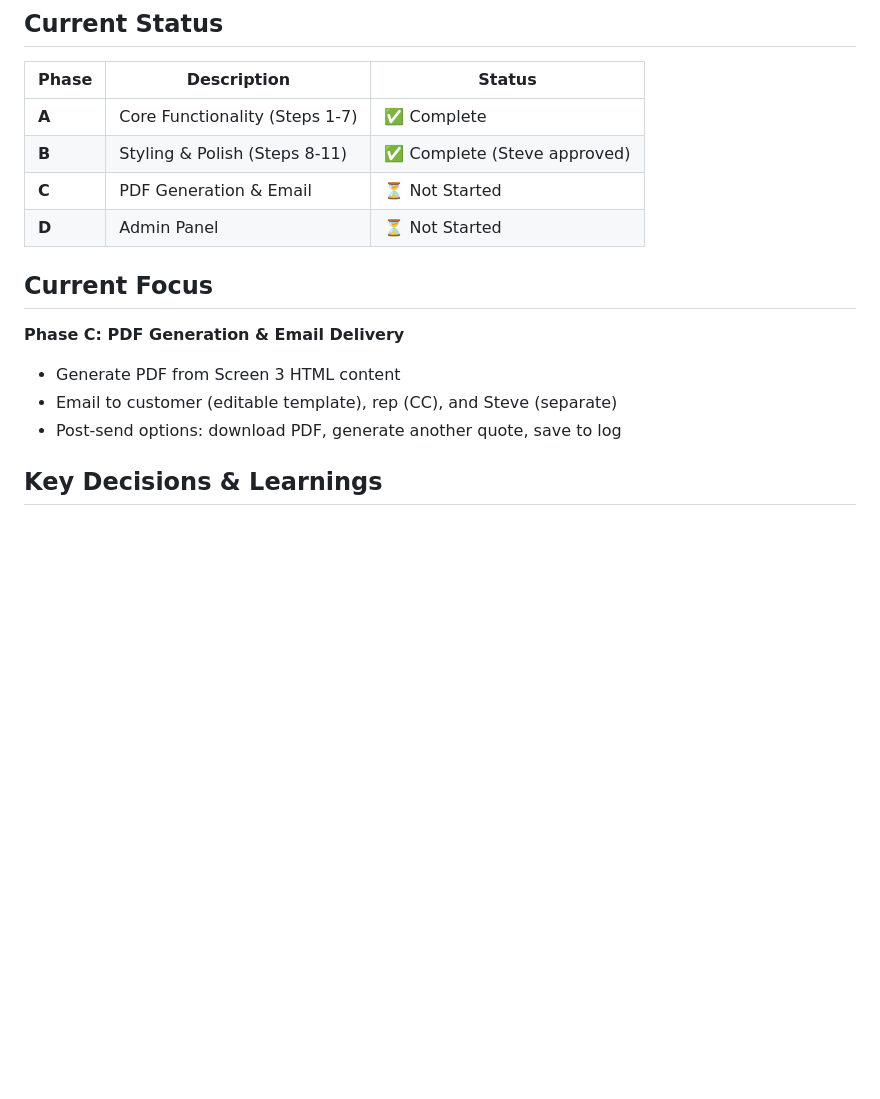
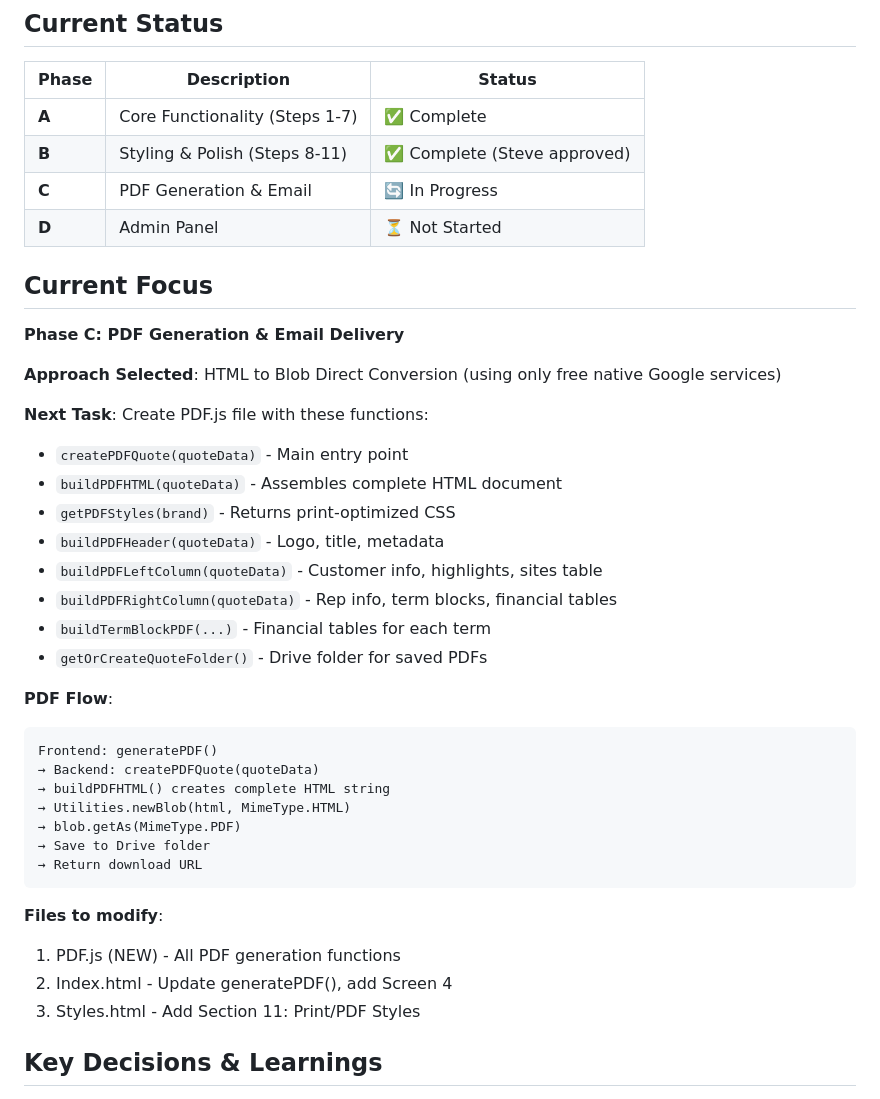
Before and after one commit to psiquotetool-code/psi-quote-tool, a Markdown page: CLAUDE.md, the part around the change. GitHub-like rendering; blank space fills up the shorter version.

````diff
--- a/CLAUDE.md
+++ b/CLAUDE.md
@@ -89,15 +89,40 @@ clasp open
 |-------|-------------|--------|
 | **A** | Core Functionality (Steps 1-7) | ✅ Complete |
 | **B** | Styling & Polish (Steps 8-11) | ✅ Complete (Steve approved) |
-| **C** | PDF Generation & Email | ⏳ Not Started |
+| **C** | PDF Generation & Email | 🔄 In Progress |
 | **D** | Admin Panel | ⏳ Not Started |
 
 ## Current Focus
 
 **Phase C: PDF Generation & Email Delivery**
-- Generate PDF from Screen 3 HTML content
-- Email to customer (editable template), rep (CC), and Steve (separate)
-- Post-send options: download PDF, generate another quote, save to log
+
+**Approach Selected**: HTML to Blob Direct Conversion (using only free native Google services)
+
+**Next Task**: Create PDF.js file with these functions:
+- `createPDFQuote(quoteData)` - Main entry point
+- `buildPDFHTML(quoteData)` - Assembles complete HTML document
+- `getPDFStyles(brand)` - Returns print-optimized CSS
+- `buildPDFHeader(quoteData)` - Logo, title, metadata
+- `buildPDFLeftColumn(quoteData)` - Customer info, highlights, sites table
+- `buildPDFRightColumn(quoteData)` - Rep info, term blocks, financial tables
+- `buildTermBlockPDF(...)` - Financial tables for each term
+- `getOrCreateQuoteFolder()` - Drive folder for saved PDFs
+
+**PDF Flow**:
+```
+Frontend: generatePDF()
+→ Backend: createPDFQuote(quoteData)
+→ buildPDFHTML() creates complete HTML string
+→ Utilities.newBlob(html, MimeType.HTML)
+→ blob.getAs(MimeType.PDF)
+→ Save to Drive folder
+→ Return download URL
+```
+
+**Files to modify**:
+1. PDF.js (NEW) - All PDF generation functions
+2. Index.html - Update generatePDF(), add Screen 4
+3. Styles.html - Add Section 11: Print/PDF Styles
 
 ## Key Decisions & Learnings
 
````
Also changed, not shown: .claude/Reference - Apps Script Documents/Build plan v 9.md (+92 -25 lines).
